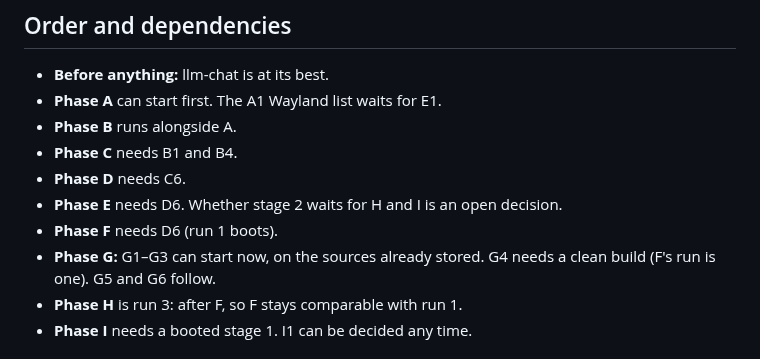
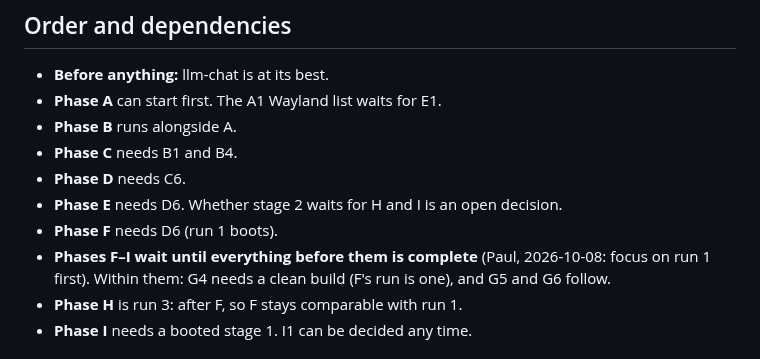
Before and after one commit to psc108/cloudcore, a Markdown page: lfs-os-Phased-Implementation.md, the part around the change. Rendered like a GitHub page.

Commit message:
docs: LFS phases F-I wait until run 1 is complete (Paul's decision)
Co-Authored-By: Claude Opus 5.5 <noreply@anthropic.com>

```diff
--- a/lfs-os-Phased-Implementation.md
+++ b/lfs-os-Phased-Implementation.md
@@ -147,7 +147,7 @@ Claude's view, for the decision (I1):
 - **Phase D** needs C6.
 - **Phase E** needs D6. Whether stage 2 waits for H and I is an open decision.
 - **Phase F** needs D6 (run 1 boots).
-- **Phase G:** G1–G3 can start now, on the sources already stored. G4 needs a clean build (F's run is one). G5 and G6 follow.
+- **Phases F–I wait until everything before them is complete** (Paul, 2026-10-08: focus on run 1 first). Within them: G4 needs a clean build (F's run is one), and G5 and G6 follow.
 - **Phase H** is run 3: after F, so F stays comparable with run 1.
 - **Phase I** needs a booted stage 1. I1 can be decided any time.
 
```
